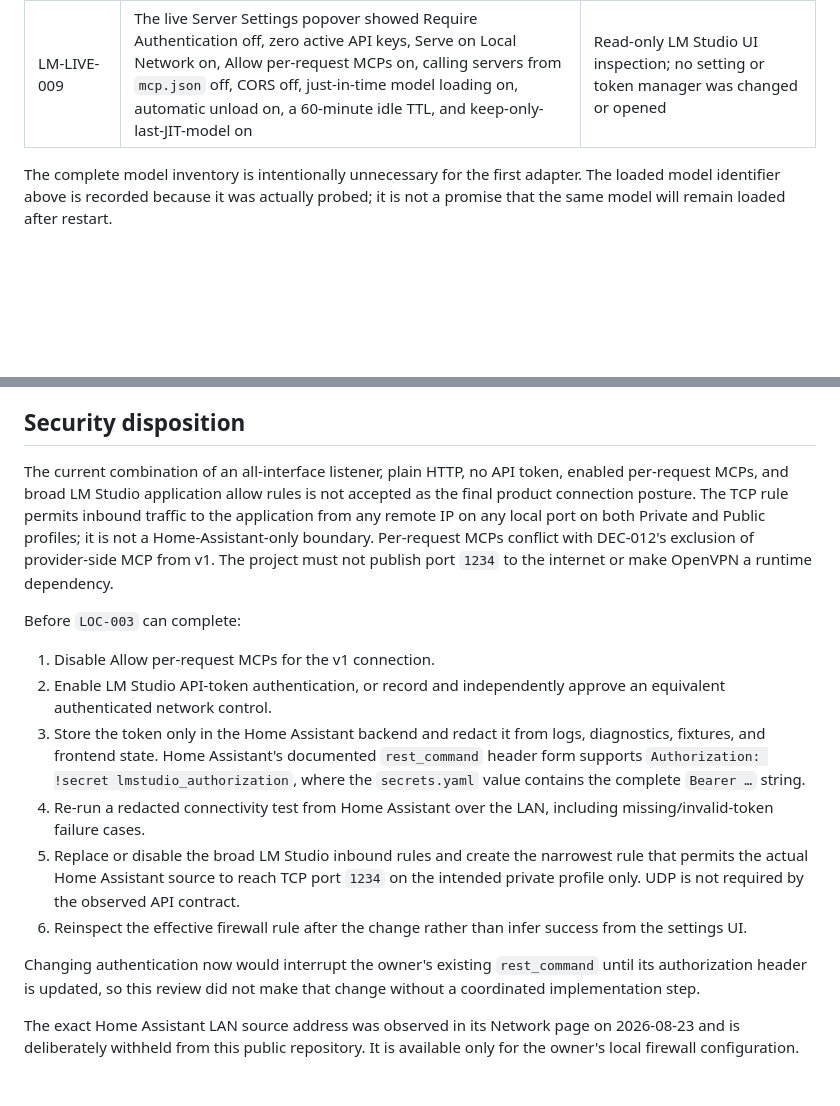
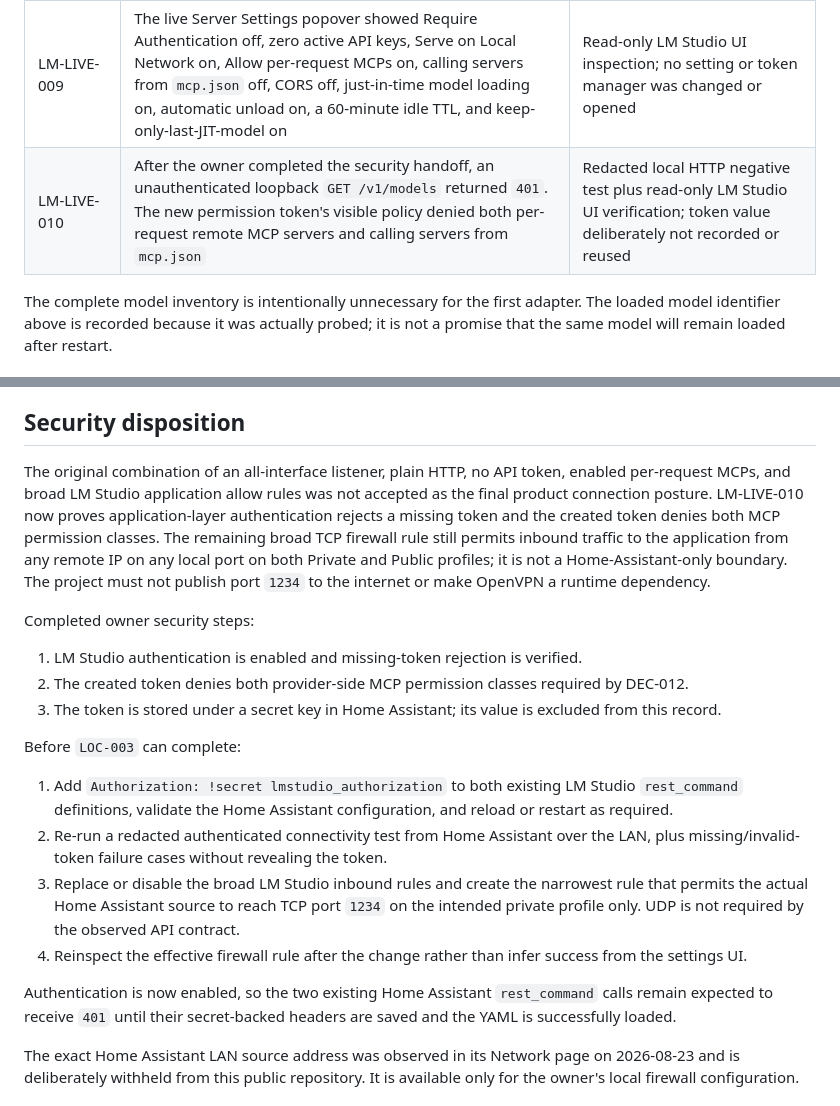
Before and after one commit to ewaisg/HA-AI-Orchestrator, a Markdown page: docs/evidence/2026-08-23-lm-studio-environment.md, 2 parts joined by grey strips. Drawn GitHub-style; blank space fills up the shorter version.

Commit message:
docs: record LM Studio authentication evidence

```diff
--- a/docs/evidence/2026-08-23-lm-studio-environment.md
+++ b/docs/evidence/2026-08-23-lm-studio-environment.md
@@ -17,6 +17,7 @@ This record captures read-only local inspection and two synthetic capability pro
 | LM-LIVE-007 | LM Studio reported `tool_use` for the loaded model | Local `/api/v0/models` response |
 | LM-LIVE-008 | Windows Firewall was enabled with default inbound blocking on Domain, Private, and Public profiles, but two enabled `lm studio.exe` inbound allow rules covered TCP and UDP, any local/remote port, any local/remote IP, and both Private and Public profiles | Read-only `netsh advfirewall` profile and exact named-rule reports; no network name or address retained |
 | LM-LIVE-009 | The live Server Settings popover showed Require Authentication off, zero active API keys, Serve on Local Network on, Allow per-request MCPs on, calling servers from `mcp.json` off, CORS off, just-in-time model loading on, automatic unload on, a 60-minute idle TTL, and keep-only-last-JIT-model on | Read-only LM Studio UI inspection; no setting or token manager was changed or opened |
+| LM-LIVE-010 | After the owner completed the security handoff, an unauthenticated loopback `GET /v1/models` returned `401`. The new permission token's visible policy denied both per-request remote MCP servers and calling servers from `mcp.json` | Redacted local HTTP negative test plus read-only LM Studio UI verification; token value deliberately not recorded or reused |
 
 The complete model inventory is intentionally unnecessary for the first adapter. The loaded model identifier above is recorded because it was actually probed; it is not a promise that the same model will remain loaded after restart.
 
@@ -43,18 +44,22 @@ These results prove the observed loaded model/server combination can produce the
 
 ## Security disposition
 
-The current combination of an all-interface listener, plain HTTP, no API token, enabled per-request MCPs, and broad LM Studio application allow rules is not accepted as the final product connection posture. The TCP rule permits inbound traffic to the application from any remote IP on any local port on both Private and Public profiles; it is not a Home-Assistant-only boundary. Per-request MCPs conflict with DEC-012's exclusion of provider-side MCP from v1. The project must not publish port `1234` to the internet or make OpenVPN a runtime dependency.
+The original combination of an all-interface listener, plain HTTP, no API token, enabled per-request MCPs, and broad LM Studio application allow rules was not accepted as the final product connection posture. LM-LIVE-010 now proves application-layer authentication rejects a missing token and the created token denies both MCP permission classes. The remaining broad TCP firewall rule still permits inbound traffic to the application from any remote IP on any local port on both Private and Public profiles; it is not a Home-Assistant-only boundary. The project must not publish port `1234` to the internet or make OpenVPN a runtime dependency.
+
+Completed owner security steps:
+
+1. LM Studio authentication is enabled and missing-token rejection is verified.
+2. The created token denies both provider-side MCP permission classes required by DEC-012.
+3. The token is stored under a secret key in Home Assistant; its value is excluded from this record.
 
 Before `LOC-003` can complete:
 
-1. Disable Allow per-request MCPs for the v1 connection.
-2. Enable LM Studio API-token authentication, or record and independently approve an equivalent authenticated network control.
-3. Store the token only in the Home Assistant backend and redact it from logs, diagnostics, fixtures, and frontend state. Home Assistant's documented `rest_command` header form supports `Authorization: !secret lmstudio_authorization`, where the `secrets.yaml` value contains the complete `Bearer …` string.
-4. Re-run a redacted connectivity test from Home Assistant over the LAN, including missing/invalid-token failure cases.
-5. Replace or disable the broad LM Studio inbound rules and create the narrowest rule that permits the actual Home Assistant source to reach TCP port `1234` on the intended private profile only. UDP is not required by the observed API contract.
-6. Reinspect the effective firewall rule after the change rather than infer success from the settings UI.
+1. Add `Authorization: !secret lmstudio_authorization` to both existing LM Studio `rest_command` definitions, validate the Home Assistant configuration, and reload or restart as required.
+2. Re-run a redacted authenticated connectivity test from Home Assistant over the LAN, plus missing/invalid-token failure cases without revealing the token.
+3. Replace or disable the broad LM Studio inbound rules and create the narrowest rule that permits the actual Home Assistant source to reach TCP port `1234` on the intended private profile only. UDP is not required by the observed API contract.
+4. Reinspect the effective firewall rule after the change rather than infer success from the settings UI.
 
-Changing authentication now would interrupt the owner's existing `rest_command` until its authorization header is updated, so this review did not make that change without a coordinated implementation step.
+Authentication is now enabled, so the two existing Home Assistant `rest_command` calls remain expected to receive `401` until their secret-backed headers are saved and the YAML is successfully loaded.
 
 The exact Home Assistant LAN source address was observed in its Network page on 2026-08-23 and is deliberately withheld from this public repository. It is available only for the owner's local firewall configuration.
 
```
Also changed, not shown: docs/EVIDENCE-REGISTER.md (+1 -1 lines), docs/PROJECT-TRACKER.md (+3 -3 lines).
